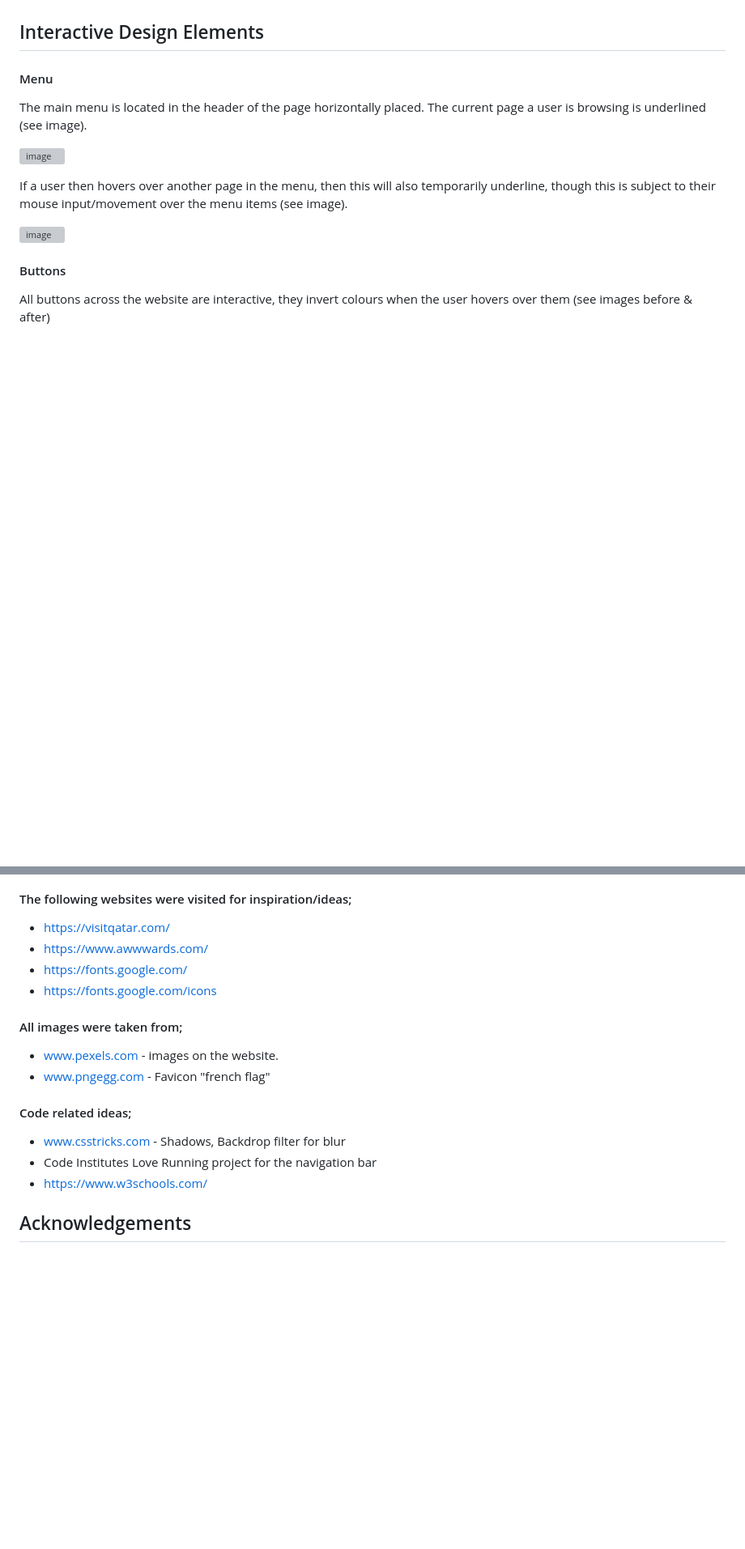
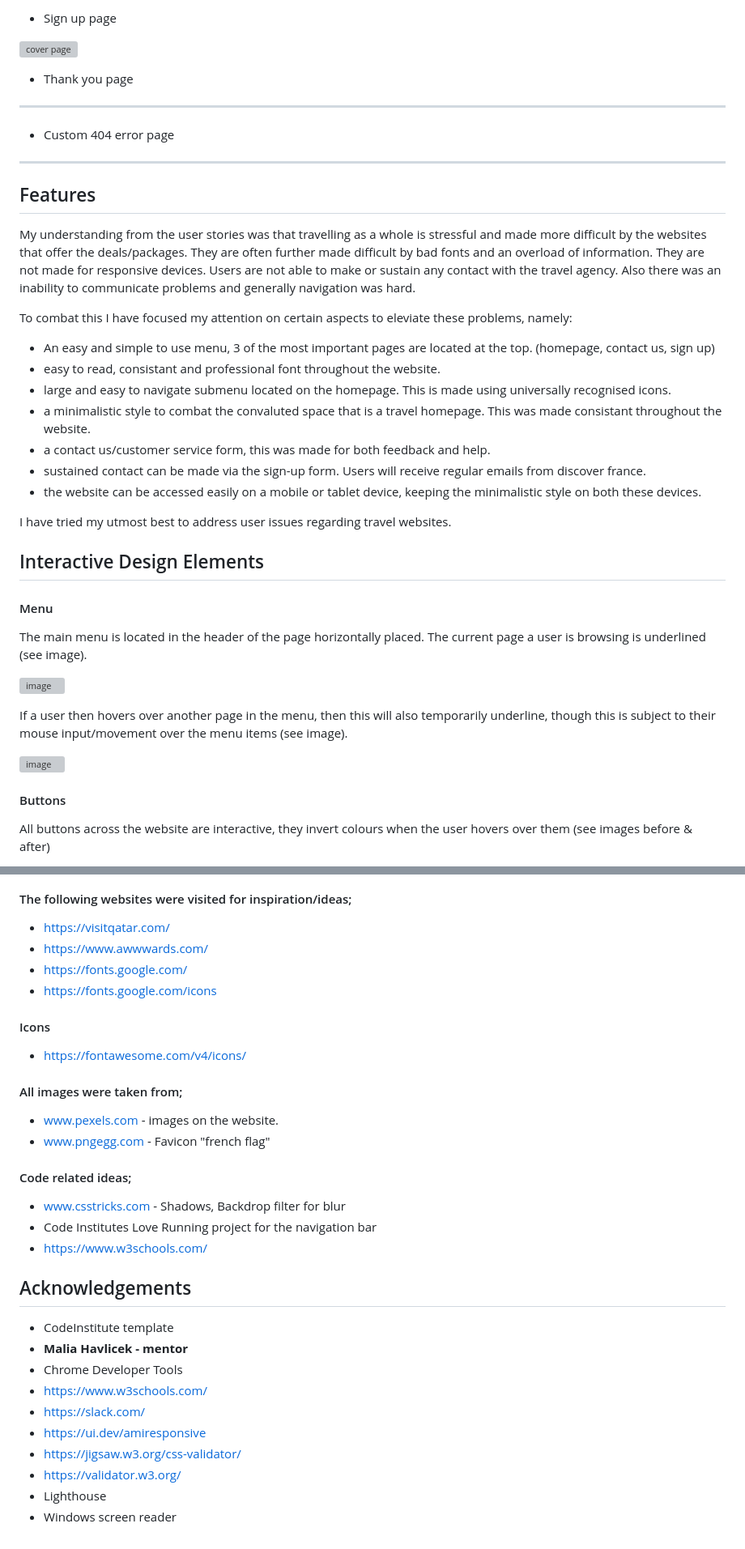
Before and after one commit to MrHraza/Merci-France, a Markdown page: README.md, 2 parts joined by grey strips. Shown at 81% size. Drawn GitHub-style; blank space fills up the shorter version; grey boxes are pictures that could not be loaded.

Commit message:
Update README.md
added Validation testing and rearranged sections

```diff
--- a/README.md
+++ b/README.md
@@ -234,3 +243,30 @@ All in all I favoured a multiple-page website as this is more practical for my a
+- Sign up page
+
+![cover page](wireframes/signup/Sign-up-wireframe.jpg)
+
+- Thank you page
+
+*****
+
+- Custom 404 error page
+
+*****
+
+## Features
+
+My understanding from the user stories was that travelling as a whole is stressful and made more difficult by the websites that offer the deals/packages. They are often further made difficult by bad fonts and an overload of information. They are not made for responsive devices. Users are not able to make or sustain any contact with the travel agency. Also there was an inability to communicate problems and generally navigation was hard.
+
+To combat this I have focused my attention on certain aspects to eleviate these problems, namely:
+- An easy and simple to use menu, 3 of the most important pages are located at the top. (homepage, contact us, sign up)
+- easy to read, consistant and professional font throughout the website.
+- large and easy to navigate submenu located on the homepage. This is made using universally recognised icons.
+- a minimalistic style to combat the convaluted space that is a travel homepage. This was made consistant throughout the website.
+- a contact us/customer service form, this was made for both feedback and help.
+- sustained contact can be made via the sign-up form. Users will receive regular emails from discover france.
+- the website can be accessed easily on a mobile or tablet device, keeping the minimalistic style on both these devices.
+
+I have tried my utmost best to address user issues regarding travel websites.
+
 ## Interactive Design Elements
 
 #### Menu
@@ -549,6 +571,10 @@ Hoping you understand the struggle!
 - https://fonts.google.com/
 - https://fonts.google.com/icons
 
+#### Icons
+
+- https://fontawesome.com/v4/icons/
+
 #### All images were taken from;
 
 - www.pexels.com - images on the website.
@@ -561,12 +587,15 @@ Hoping you understand the struggle!
 - https://www.w3schools.com/
 
 
+## Acknowledgements
 
-
-
-
-
-
-
-
-## Acknowledgements
+- CodeInstitute template
+- **Malia Havlicek - mentor**
+- Chrome Developer Tools
+- https://www.w3schools.com/
+- https://slack.com/
+- https://ui.dev/amiresponsive
+- https://jigsaw.w3.org/css-validator/
+- https://validator.w3.org/
+- Lighthouse
+- Windows screen reader
```
Also changed, not shown: other parts of README.md (+44 -49 lines).
